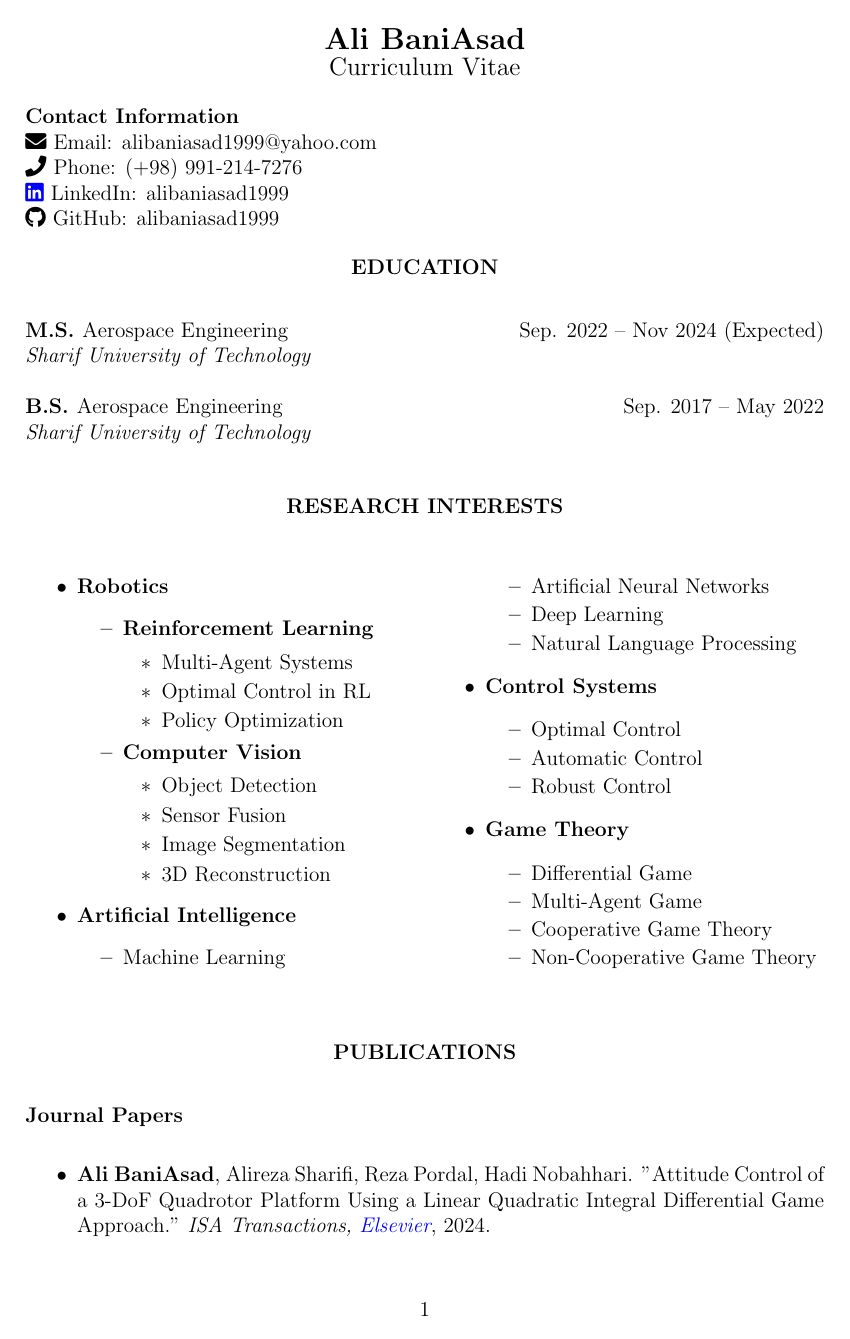
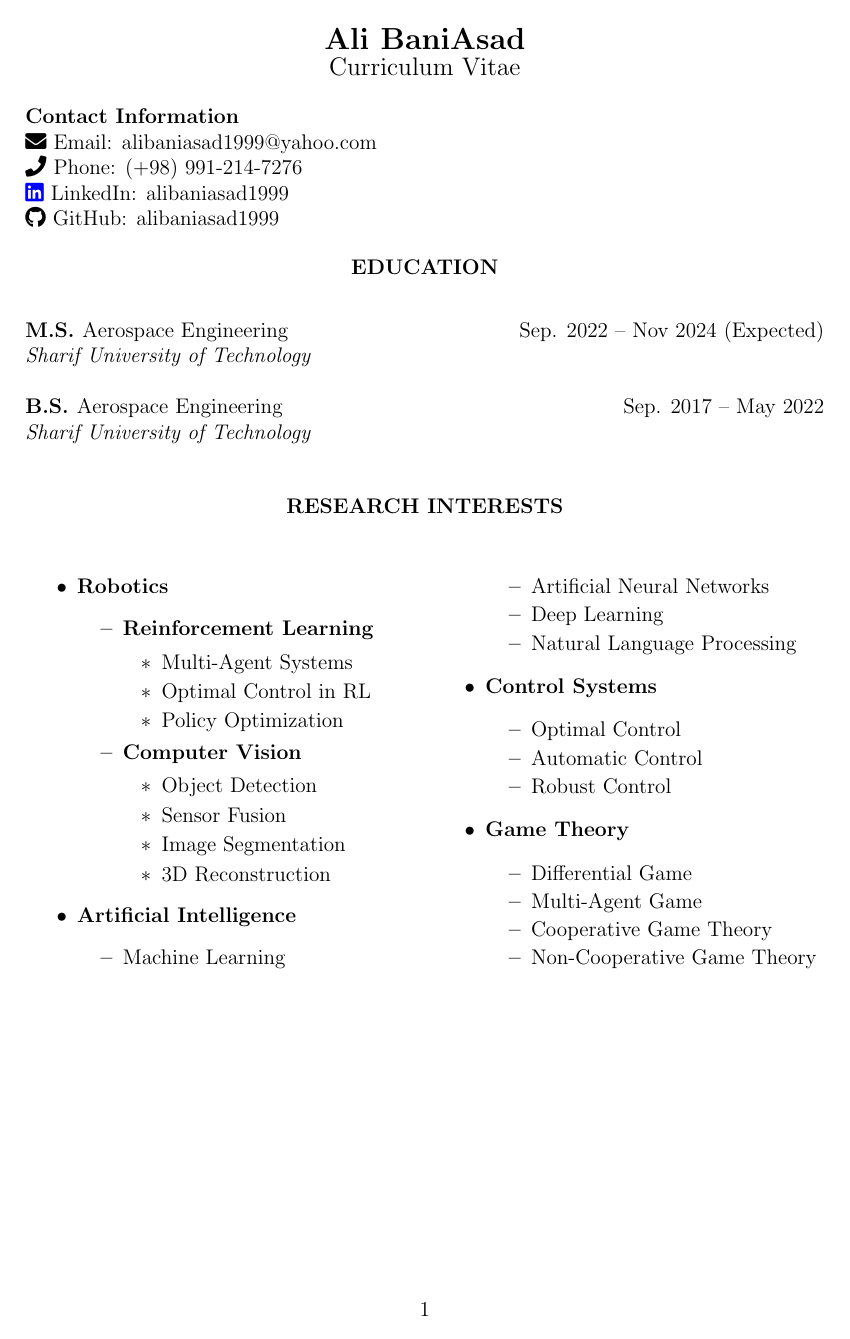
Before and after one commit to alibaniasad1999/CV, a LaTeX CV (Ali Baniasad-CV-Sharif University-Full/Ali Baniasad-CV-Sharif University-Full.tex): page 1 of 8 before the commit and page 1 of 10 after it. The pictures show the PDF file Ali Baniasad-CV-Sharif University-Full/Ali Baniasad-CV-Sharif University-Full.pdf that the author committed with the source.

Commit message:
better spacing

```diff
--- a/Ali Baniasad-CV-Sharif University-Full/Ali Baniasad-CV-Sharif University-Full.tex
+++ b/Ali Baniasad-CV-Sharif University-Full/Ali Baniasad-CV-Sharif University-Full.tex
@@ -128,7 +128,7 @@
 \vspace{0.2in} % Some whitespace between sections
 
 %%%%%%%%%%%%%%%%%%%%%%%%%%%%%% MENTORING EXPERIENCE %%%%%%%%%%%%%%%%%%%%%%%%%%%%%%
-
+\newpage
 \begin{center}
 	{\noindent \bfseries PUBLICATIONS}
 \end{center}
@@ -163,6 +163,7 @@
 
 %%%%%%%%%%%%%%%%%%%%%%%%%%%% PROFESSIONAL EXPERIENCE %%%%%%%%%%%%%%%%%%%%%%%%%%%%%
 
+\newpage
 \begin{center}
 	{\noindent \bfseries RESEARCH EXPERIENCE} % TODO: make it short
 \end{center}
@@ -189,7 +190,7 @@
     \item Conducted rigorous testing and validation of AI navigation systems, utilizing real-world simulations to ensure robustness and reliability under various operational conditions.
 \end{itemize}
 
-
+\vspace{0.2in}
 \noindent
 {\bfseries  Robust Reinforcement Learning Guidance
 \href{https://github.com/CNAVLAB}{\faGithub}
@@ -207,7 +208,7 @@
 \end{itemize}
 
 
-
+\newpage
 \noindent
 {\bfseries Game Theory-Based Control for a UAV
 \href{https://github.com/alibaniasad1999/bachelor-thesis}{\faGithub}
@@ -226,6 +227,7 @@
 \end{itemize}
 
 
+\vspace{0.2in}
 
 \noindent
 {\bfseries Optimized Flocking of Autonomous Drones
@@ -242,6 +244,7 @@
 \end{itemize}
 
 
+\vspace{0.2in}
 \noindent
 {\bfseries Multi-Objective Heuristic Optimization
 \href{https://github.com/alibaniasad1999/Heuristic-optimization-algorithms}{\faGithub}
@@ -255,8 +258,9 @@
     \item Implemented the \href{https://link.springer.com/article/10.1007/s12652-022-04332-8}{\textcolor{blue}{REMARK}} algorithm for multi-objective optimization with conflicting objectives, allowing for the effective evaluation of trade-offs.
     \item Utilized heuristic methods to achieve high approximations of the Pareto set, balancing multiple objectives for optimal decision-making.
 \end{itemize}
+\newpage
 
-
+\vspace{0.2in}
 \noindent
 {\bfseries Advanced Aircraft Trim Stability Analysis with DATCOM
 \href{https://github.com/alibaniasad1999/DATCOM-Trim-Diagram-GUI}{\faGithub}
@@ -272,6 +276,7 @@
 \end{itemize}
 
 
+\vspace{0.2in}
 \noindent
 {\bfseries AIAA Regional Jet Design Competition
 \href{https://github.com/alibaniasad1999/Airplane-Design-II}{\faGithub}
@@ -300,7 +305,7 @@
 
 %%%%%%%%%%%%%%%%%%%%%%%%% VOLUNTEER EXPERIENCE & CAUSES %%%%%%%%%%%%%%%%%%%%%%%%%%
 
-
+\newpage
 
 \begin{center}
 	{\noindent \bfseries TEACHING EXPERIENCE}
@@ -383,7 +388,7 @@ based on Differential Game Theory".}
 \vspace{0.2in} % Some whitespace between sections
 
 
-
+\newpage
 \begin{center}
 	{\noindent \bfseries TECHNICAL SKILLS}
 \end{center}
@@ -411,7 +416,7 @@ based on Differential Game Theory".}
 %         \textbf{Languages:} Farsi (Native), English (Full Professional Proficiency)
 
 \begin{itemize}
-	\item \textbf{Programming Languages}
+	\item \textbf{Programming Languages}\itemsep -4pt
 	\begin{multicols}{4}
 		\begin{itemize}
 			\item C/C++
@@ -699,7 +704,7 @@ based on Differential Game Theory".}
 \vspace{0.2in} % Some whitespace between sections
 
 
-
+\newpage
 \begin{center}
 	{\noindent \bfseries REFERENCES}
 \end{center}
```
Also changed, not shown: Ali Baniasad-CV-Sharif University-Full/Ali Baniasad-CV-Sharif University-Full.pdf, Ali Baniasad-CV-Sharif University-Full/Ali Baniasad-CV-Sharif University-Full.tex (4 more changed lines).
